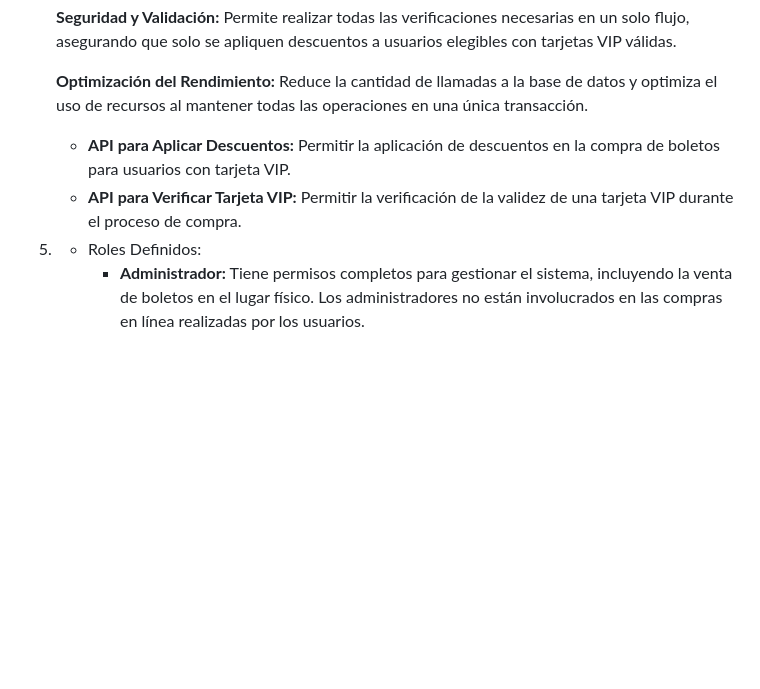
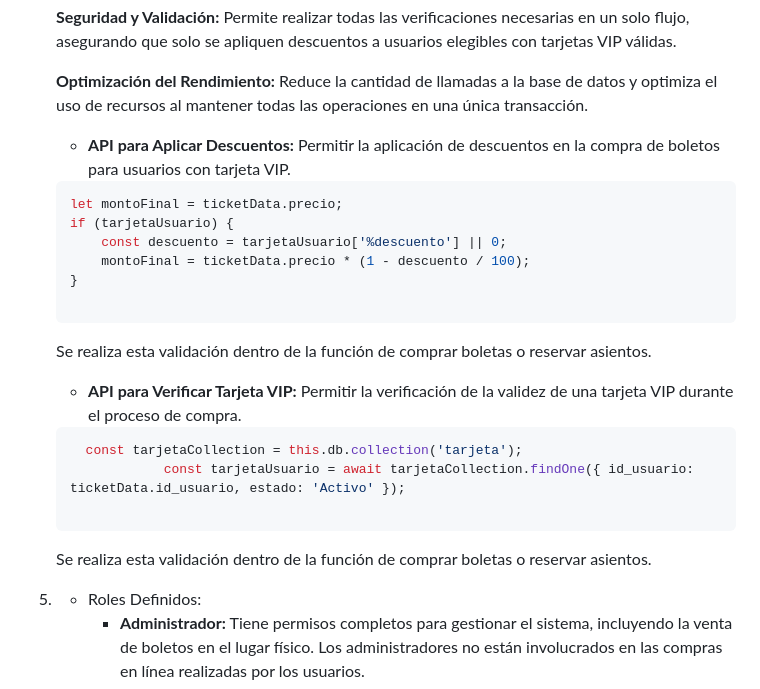
Before and after one commit to KarenYisethPintoEspejo/proyectoMongoII, a Markdown page: README.md, the part around the change. Rendered like a GitHub page; blank space fills up the shorter version.

Commit message:
docs: :memo: Se añadieron las lineas de codigo de validacion en la documentacion
Se insertaron las lineas de codigo de las consultas numero 7 y 8 en las cuales se hace la validacion de las mismas

````diff
--- a/README.md
+++ b/README.md
@@ -170,8 +170,36 @@ Desarrollar una serie de APIs para la aplicación web de CineCampus utilizando M
 
 
 
+
+
    - **API para Aplicar Descuentos:** Permitir la aplicación de descuentos en la compra de boletos para usuarios con tarjeta VIP.
+
+   ```javascript
+   let montoFinal = ticketData.precio;
+   if (tarjetaUsuario) {
+       const descuento = tarjetaUsuario['%descuento'] || 0;
+       montoFinal = ticketData.precio * (1 - descuento / 100);
+   }
+
+   ```
+
+   Se realiza esta validación dentro de la función de comprar boletas o reservar asientos.
+
+
+
+
+
    - **API para Verificar Tarjeta VIP:** Permitir la verificación de la validez de una tarjeta VIP durante el proceso de compra.
+
+   ```javascript
+     const tarjetaCollection = this.db.collection('tarjeta');
+               const tarjetaUsuario = await tarjetaCollection.findOne({ id_usuario: ticketData.id_usuario, estado: 'Activo' });
+
+   ```
+
+   Se realiza esta validación dentro de la función de comprar boletas o reservar asientos.
+
+
 
 
 
````
